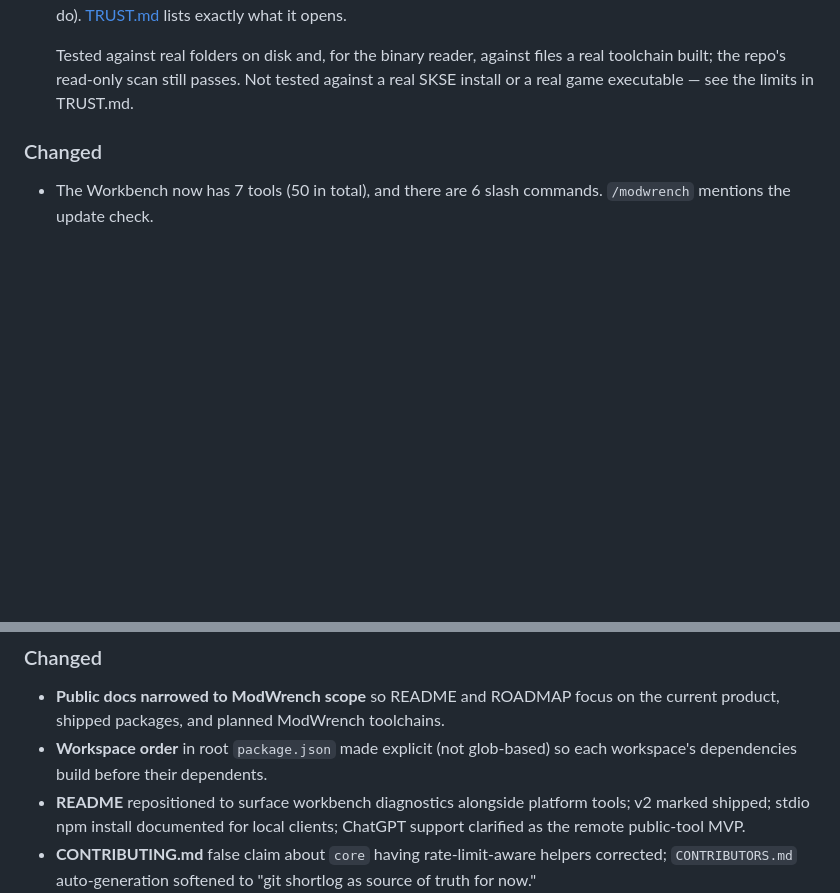
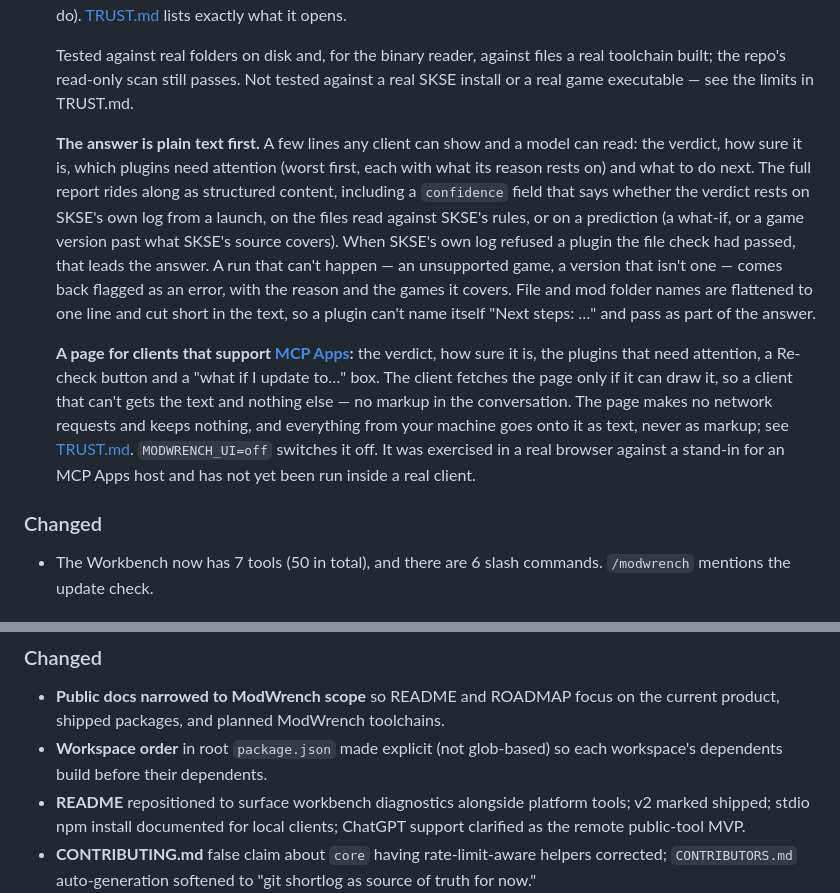
Before and after one commit to 171county/modwrench, a Markdown page: CHANGELOG.md, 2 parts joined by grey strips. Rendered like a GitHub page; blank space fills up the shorter version.

Commit message:
docs: CHANGELOG for the Patch Day answer and page
Records that mw_patch_day answers in plain text first (with a confidence
field and SKSE's own log leading when it disagrees), that it points at an
MCP Apps page only a capable client fetches, and that the page has only been
exercised against a stand-in host in a real browser, not inside a real
client.

Co-Authored-By: Claude Sonnet 5.5 <noreply@anthropic.com>
Claude-Session: https://claude.ai/code/session_01BD58PvsrxJ1Pwh8tEhJ2t7

```diff
--- a/CHANGELOG.md
+++ b/CHANGELOG.md
@@ -43,6 +43,30 @@ This document is currently maintained by hand. When [release-please](https://git
   a real toolchain built; the repo's read-only scan still passes. Not tested
   against a real SKSE install or a real game executable — see the limits in
   TRUST.md.
+
+  **The answer is plain text first.** A few lines any client can show and a
+  model can read: the verdict, how sure it is, which plugins need attention
+  (worst first, each with what its reason rests on) and what to do next. The
+  full report rides along as structured content, including a `confidence` field
+  that says whether the verdict rests on SKSE's own log from a launch, on the
+  files read against SKSE's rules, or on a prediction (a what-if, or a game
+  version past what SKSE's source covers). When SKSE's own log refused a plugin
+  the file check had passed, that leads the answer. A run that can't happen — an
+  unsupported game, a version that isn't one — comes back flagged as an error,
+  with the reason and the games it covers. File and mod folder names are
+  flattened to one line and cut short in the text, so a plugin can't name itself
+  "Next steps: …" and pass as part of the answer.
+
+  **A page for clients that support
+  [MCP Apps](https://apps.extensions.modelcontextprotocol.io/api/documents/overview.html):**
+  the verdict, how sure it is, the plugins that need attention, a Re-check button
+  and a "what if I update to…" box. The client fetches the page only if it can
+  draw it, so a client that can't gets the text and nothing else — no markup in
+  the conversation. The page makes no network requests and keeps nothing, and
+  everything from your machine goes onto it as text, never as markup; see
+  [TRUST.md](TRUST.md#the-patch-day-page). `MODWRENCH_UI=off` switches it off.
+  It was exercised in a real browser against a stand-in for an MCP Apps host and
+  has not yet been run inside a real client.
 
 ### Changed
 - The Workbench now has 7 tools (50 in total), and there are 6 slash commands.
@@ -380,7 +404,7 @@ immediately. If you installed `@modwrench/*@0.1.0`, upgrade to 0.1.1.
 ### Changed
 
 - **Public docs narrowed to ModWrench scope** so README and ROADMAP focus on the current product, shipped packages, and planned ModWrench toolchains.
-- **Workspace order** in root `package.json` made explicit (not glob-based) so each workspace's dependencies build before their dependents.
+- **Workspace order** in root `package.json` made explicit (not glob-based) so each workspace's dependents build before their dependents.
 - **README** repositioned to surface workbench diagnostics alongside platform tools; v2 marked shipped; stdio npm install documented for local clients; ChatGPT support clarified as the remote public-tool MVP.
 - **CONTRIBUTING.md** false claim about `core` having rate-limit-aware helpers corrected; `CONTRIBUTORS.md` auto-generation softened to "git shortlog as source of truth for now."
 - **Auth hint messages** unified to the meta-CLI form (`modwrench auth login <platform>`) across every user-facing string.
```
